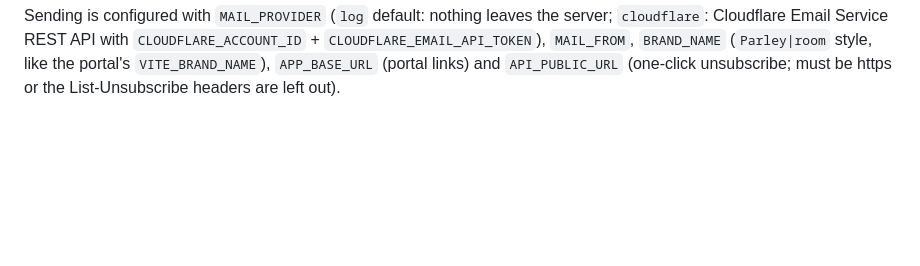
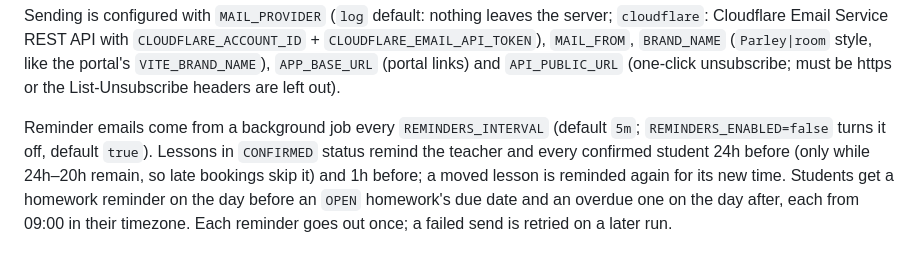
Before and after one commit to gvart/parleyroom, a Markdown page: API.md, the part around the change. Rendered like a GitHub page; blank space fills up the shorter version.

Commit message:
docs(reminders): document reminder schedule and env vars

```diff
--- a/API.md
+++ b/API.md
@@ -1934,3 +1934,9 @@ Sending is configured with `MAIL_PROVIDER` (`log` default: nothing leaves the se
 Service REST API with `CLOUDFLARE_ACCOUNT_ID` + `CLOUDFLARE_EMAIL_API_TOKEN`), `MAIL_FROM`, `BRAND_NAME`
 (`Parley|room` style, like the portal's `VITE_BRAND_NAME`), `APP_BASE_URL` (portal links) and `API_PUBLIC_URL`
 (one-click unsubscribe; must be https or the List-Unsubscribe headers are left out).
+
+Reminder emails come from a background job every `REMINDERS_INTERVAL` (default `5m`; `REMINDERS_ENABLED=false`
+turns it off, default `true`). Lessons in `CONFIRMED` status remind the teacher and every confirmed student 24h
+before (only while 24h–20h remain, so late bookings skip it) and 1h before; a moved lesson is reminded again for its
+new time. Students get a homework reminder on the day before an `OPEN` homework's due date and an overdue one on the
+day after, each from 09:00 in their timezone. Each reminder goes out once; a failed send is retried on a later run.
```
